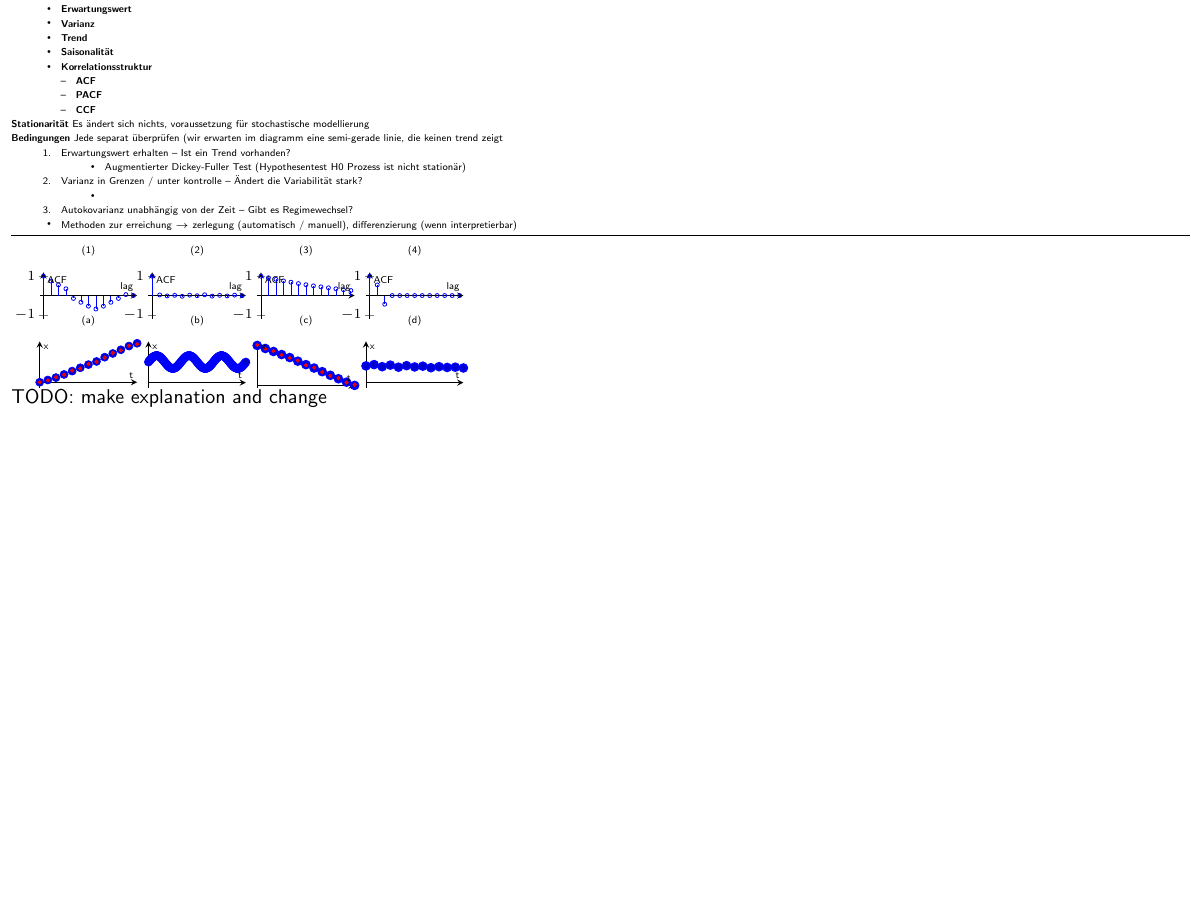
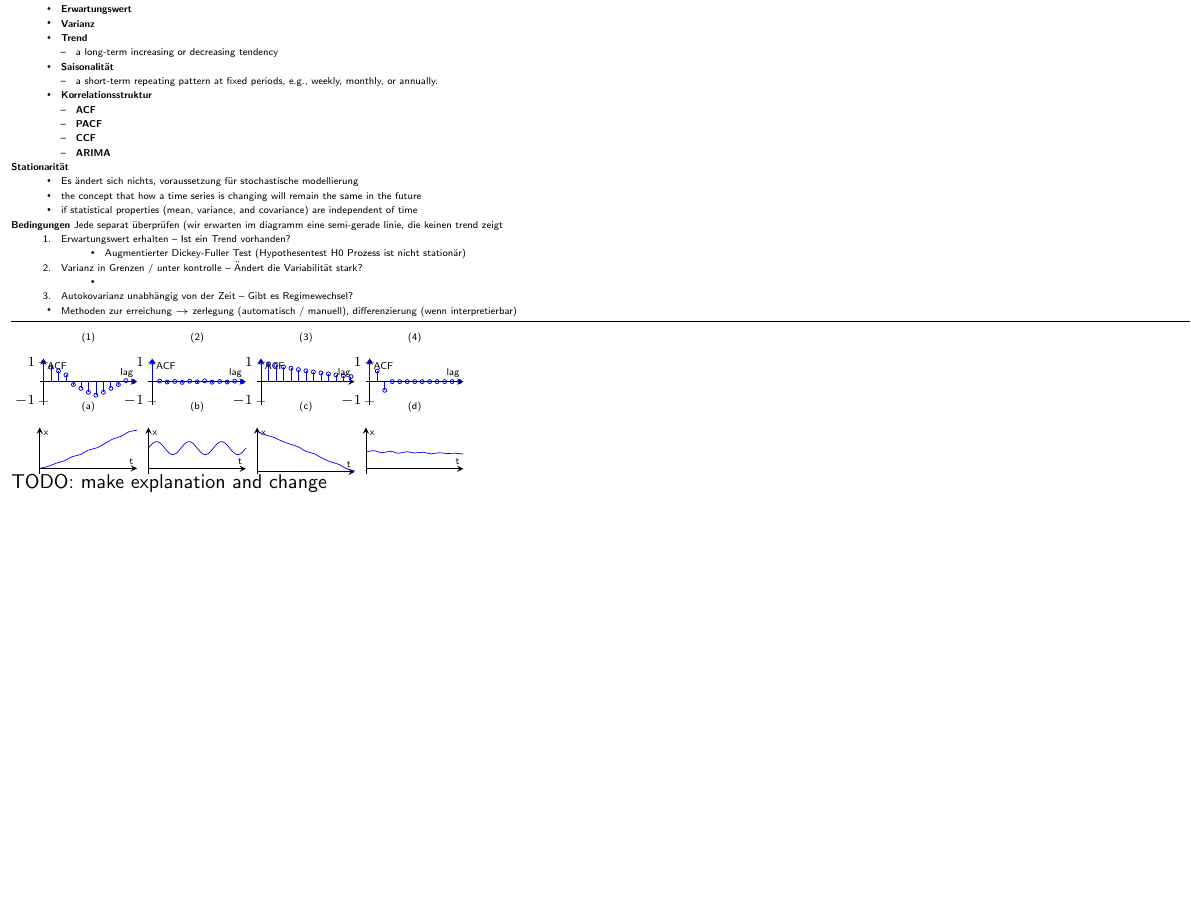
Before and after one commit to Nora-Olivia-Ammann/cas_data_science, a LaTeX document (0_Notes/15_Zeitreihen_Spickzettel.tex): part of the page, cut so that both start at the same text, the shorter picture padded with empty space. Compiled offline with pdfLaTeX.

Commit message:
Commit all changes

```diff
--- a/0_Notes/15_Zeitreihen_Spickzettel.tex
+++ b/0_Notes/15_Zeitreihen_Spickzettel.tex
@@ -137,5 +137,9 @@
     \item \textbf{Erwartungswert}
     \item \textbf{Varianz}
     \item \textbf{Trend}
+    \begin{itemize}
+        \item a long-term increasing or decreasing tendency
+    \end{itemize}
     \item \textbf{Saisonalität}
-
+    \begin{itemize}
+        \item a short-term repeating pattern at fixed periods, e.g., weekly, monthly, or annually.
@@ -152,3 +159,9 @@ Es ändert sich nichts, voraussetzung für stochastische modellierung
+\begin{itemize}
+    \item Es ändert sich nichts, voraussetzung für stochastische modellierung
+    \item the concept that how a time series is changing will remain the same in the future
+    \item if statistical properties (mean, variance, and covariance) are independent of time
+\end{itemize}
+
 
 {\textbf{Bedingungen}} Jede separat überprüfen (wir erwarten im diagramm eine semi-gerade linie, die keinen trend zeigt
 \begin{enumerate}
@@ -245,3 +258,4 @@ Es ändert sich nichts, voraussetzung für stochastische modellierung
   xlabel={\tiny{t}}, ylabel={\tiny{x}},
   ytick=\empty
 ]
+\addplot+[smooth, mark=none,line width=0.35pt] coordinates {
```
Also changed, not shown: 0_Notes/15_Zeitreihen_Spickzettel.tex (20 more changed lines).
